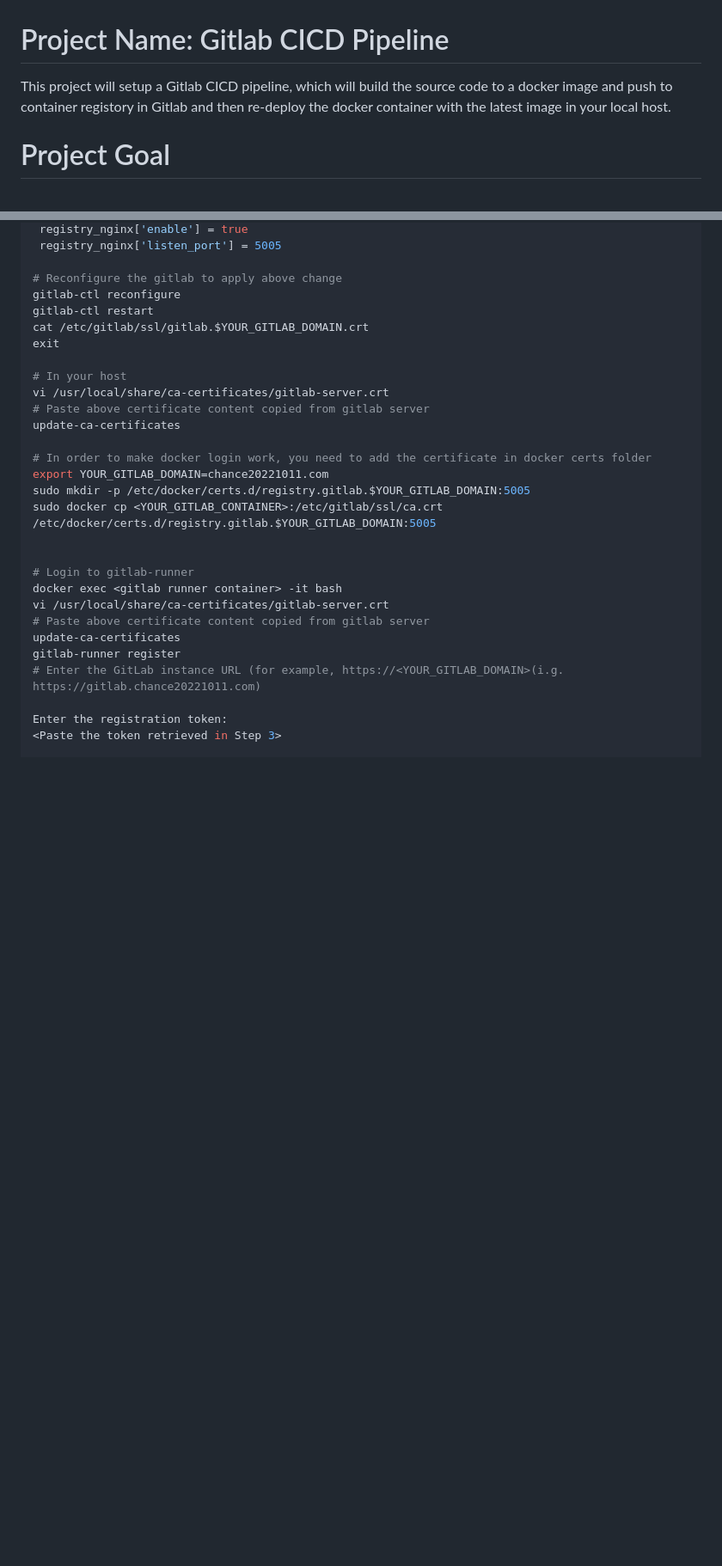
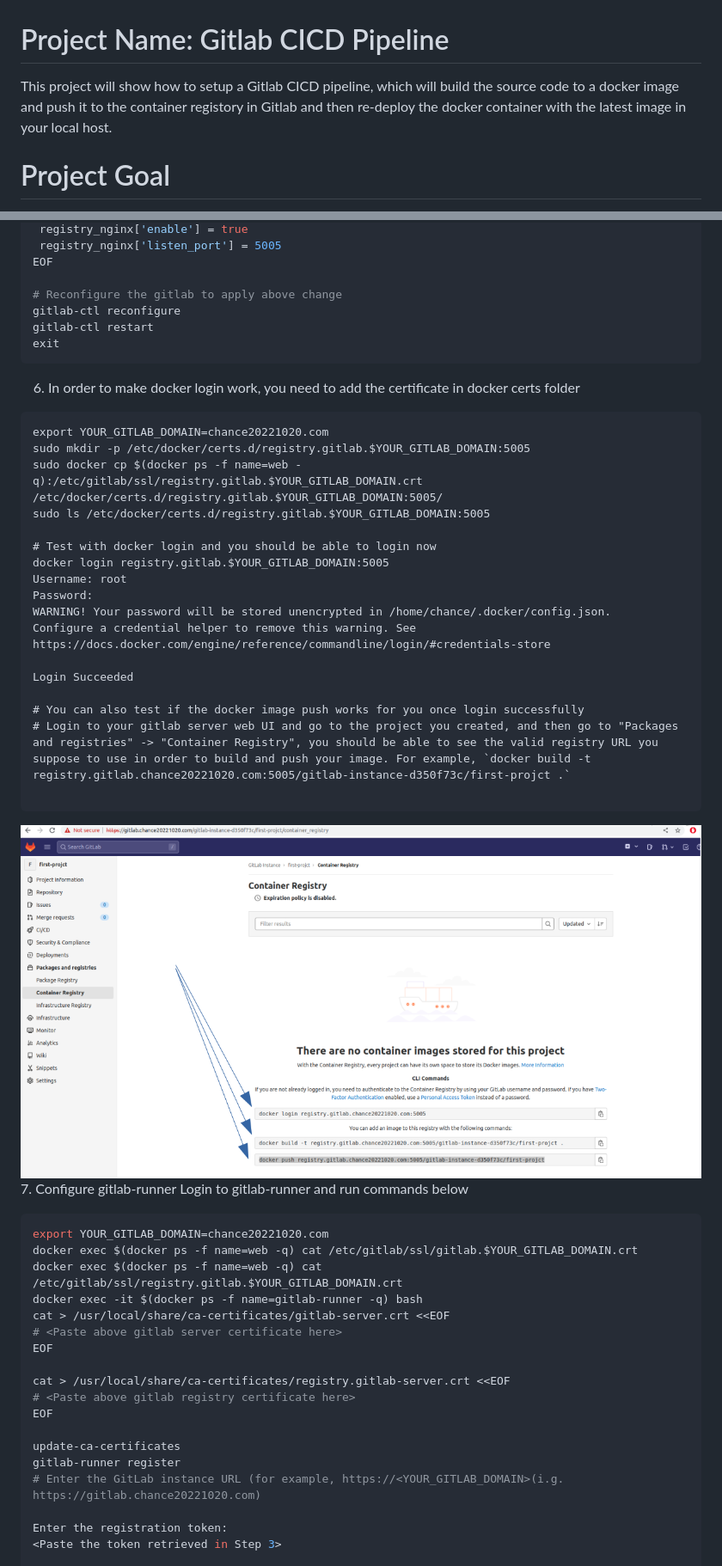
Before and after one commit to chance2021/devopsdaydayup, a Markdown page: 003-GitlabCICD/README.md, 2 parts joined by grey strips. Shown at 86% size. GitHub-like rendering; pictures changed too: 003-GitlabCICD/images/container-registry.png (added); blank space fills up the shorter version.

````diff
--- a/003-GitlabCICD/README.md
+++ b/003-GitlabCICD/README.md
@@ -1,5 +1,5 @@
 # Project Name: Gitlab CICD Pipeline
-This project will setup a Gitlab CICD pipeline, which will build the source code to a docker image and push to container registory in Gitlab and then re-deploy the docker container with the latest image in your local host.
+This project will show how to setup a Gitlab CICD pipeline, which will build the source code to a docker image and push it to the container registory in Gitlab and then re-deploy the docker container with the latest image in your local host.
 
 # Project Goal
 Understand how to setup/configure Gitlab as CICD pipeline. Familarize with gitlab pipeline.
@@ -71,30 +83,52 @@ openssl x509 -req -extfile <(printf "subjectAltName=DNS:$YOUR_GITLAB_DOMAIN,DNS:
  registry_nginx['enable'] = true
  registry_nginx['listen_port'] = 5005
+EOF
 
 # Reconfigure the gitlab to apply above change
 gitlab-ctl reconfigure
 gitlab-ctl restart
-cat /etc/gitlab/ssl/gitlab.$YOUR_GITLAB_DOMAIN.crt
 exit
+```
+6. In order to make docker login work, you need to add the certificate in docker certs folder
+```
+export YOUR_GITLAB_DOMAIN=chance20221020.com
+sudo mkdir -p /etc/docker/certs.d/registry.gitlab.$YOUR_GITLAB_DOMAIN:5005
+sudo docker cp $(docker ps -f name=web -q):/etc/gitlab/ssl/registry.gitlab.$YOUR_GITLAB_DOMAIN.crt /etc/docker/certs.d/registry.gitlab.$YOUR_GITLAB_DOMAIN:5005/
+sudo ls /etc/docker/certs.d/registry.gitlab.$YOUR_GITLAB_DOMAIN:5005
 
-# In your host
-vi /usr/local/share/ca-certificates/gitlab-server.crt
-# Paste above certificate content copied from gitlab server
-update-ca-certificates
+# Test with docker login and you should be able to login now
+docker login registry.gitlab.$YOUR_GITLAB_DOMAIN:5005
+Username: root
+Password:
+WARNING! Your password will be stored unencrypted in /home/chance/.docker/config.json.
+Configure a credential helper to remove this warning. See
+https://docs.docker.com/engine/reference/commandline/login/#credentials-store
 
-# In order to make docker login work, you need to add the certificate in docker certs folder
-export YOUR_GITLAB_DOMAIN=chance20221011.com
-sudo mkdir -p /etc/docker/certs.d/registry.gitlab.$YOUR_GITLAB_DOMAIN:5005
-sudo docker cp <YOUR_GITLAB_CONTAINER>:/etc/gitlab/ssl/ca.crt /etc/docker/certs.d/registry.gitlab.$YOUR_GITLAB_DOMAIN:5005
+Login Succeeded
 
+# You can also test if the docker image push works for you once login successfully
+# Login to your gitlab server web UI and go to the project you created, and then go to "Packages and registries" -> "Container Registry", you should be able to see the valid registry URL you suppose to use in order to build and push your image. For example, `docker build -t registry.gitlab.chance20221020.com:5005/gitlab-instance-d350f73c/first-projct .`
 
-# Login to gitlab-runner
-docker exec <gitlab runner container> -it bash
-vi /usr/local/share/ca-certificates/gitlab-server.crt
-# Paste above certificate content copied from gitlab server
+```
+![container-registry](images/container-registry.png)
+7. Configure gitlab-runner
+Login to gitlab-runner and run commands below
+```bash
+export YOUR_GITLAB_DOMAIN=chance20221020.com
+docker exec $(docker ps -f name=web -q) cat /etc/gitlab/ssl/gitlab.$YOUR_GITLAB_DOMAIN.crt
+docker exec $(docker ps -f name=web -q) cat /etc/gitlab/ssl/registry.gitlab.$YOUR_GITLAB_DOMAIN.crt
+docker exec -it $(docker ps -f name=gitlab-runner -q) bash
+cat > /usr/local/share/ca-certificates/gitlab-server.crt <<EOF
+# <Paste above gitlab server certificate here>
+EOF
+
+cat > /usr/local/share/ca-certificates/registry.gitlab-server.crt <<EOF
+# <Paste above gitlab registry certificate here>
+EOF
+
 update-ca-certificates
 gitlab-runner register
-# Enter the GitLab instance URL (for example, https://<YOUR_GITLAB_DOMAIN>(i.g. https://gitlab.chance20221011.com)
+# Enter the GitLab instance URL (for example, https://<YOUR_GITLAB_DOMAIN>(i.g. https://gitlab.chance20221020.com)
 
 Enter the registration token:
 <Paste the token retrieved in Step 3>
````
Also changed, not shown: other parts of 003-GitlabCICD/README.md (+62 -37 lines), 003-GitlabCICD/images/gitlab-url-token.png (added), 3 other files.
